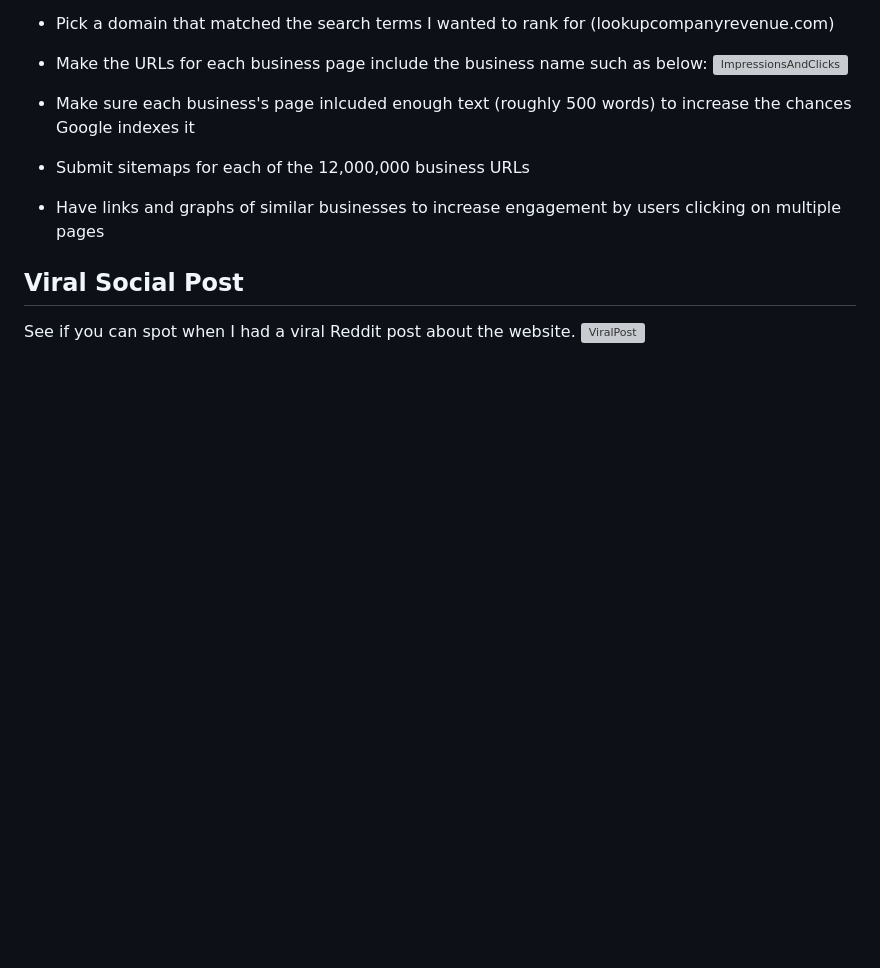
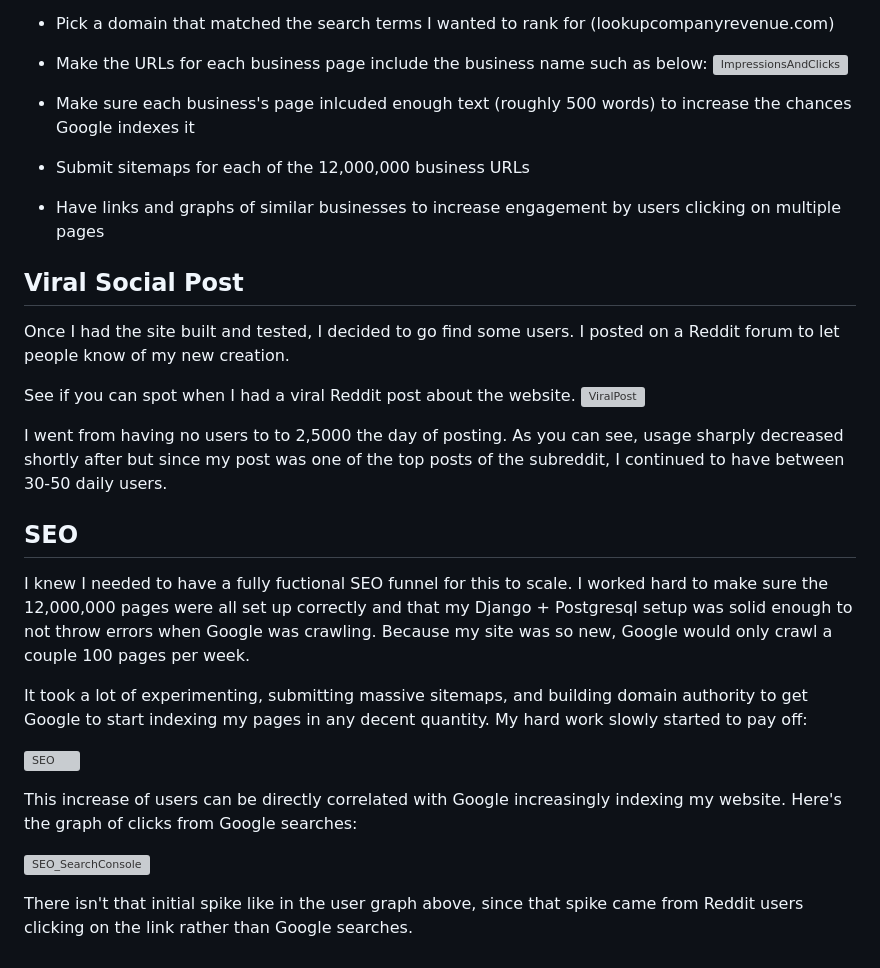
Before and after one commit to jlatta23/LookupCompanyRevenue, a Markdown page: README.md, the part around one of its changes. GitHub-like rendering; blank space fills up the shorter version; grey boxes are pictures that could not be loaded.

```diff
--- a/README.md
+++ b/README.md
@@ -48,5 +54,22 @@ My SEO Strategy:
 - Have links and graphs of similar businesses to increase engagement by users clicking on multiple pages
 
 ## Viral Social Post
+Once I had the site built and tested, I decided to go find some users. I posted on a Reddit forum to let people know of my new creation.
+
 See if you can spot when I had a viral Reddit post about the website.
 ![ViralPost](https://user-images.githubusercontent.com/90107864/214936027-c67de758-863d-4ab2-a143-ec07c4867a7d.jpg)
+
+I went from having no users to to 2,5000 the day of posting. As you can see, usage sharply decreased shortly after but since my post was one of the top posts of the subreddit, I continued to have between 30-50 daily users.
+
+## SEO
+I knew I needed to have a fully fuctional SEO funnel for this to scale. I worked hard to make sure the 12,000,000 pages were all set up correctly and that my Django + Postgresql setup was solid enough to not throw errors when Google was crawling. Because my site was so new, Google would only crawl a couple 100 pages per week.
+
+It took a lot of experimenting, submitting massive sitemaps, and building domain authority to get Google to start indexing my pages in any decent quantity. My hard work slowly started to pay off:
+
+![SEO](https://user-images.githubusercontent.com/90107864/214975247-8b898540-4c37-4e22-83ab-5f05c936f339.jpg)
+
+This increase of users can be directly correlated with Google increasingly indexing my website. Here's the graph of clicks from Google searches:
+
+![SEO_SearchConsole](https://user-images.githubusercontent.com/90107864/214975550-856bae04-337c-4c3c-b899-e56327f79ec5.jpg)
+
+There isn't that initial spike like in the user graph above, since that spike came from Reddit users clicking on the link rather than Google searches.
```
Also changed, not shown: other parts of README.md (+11 -5 lines).
